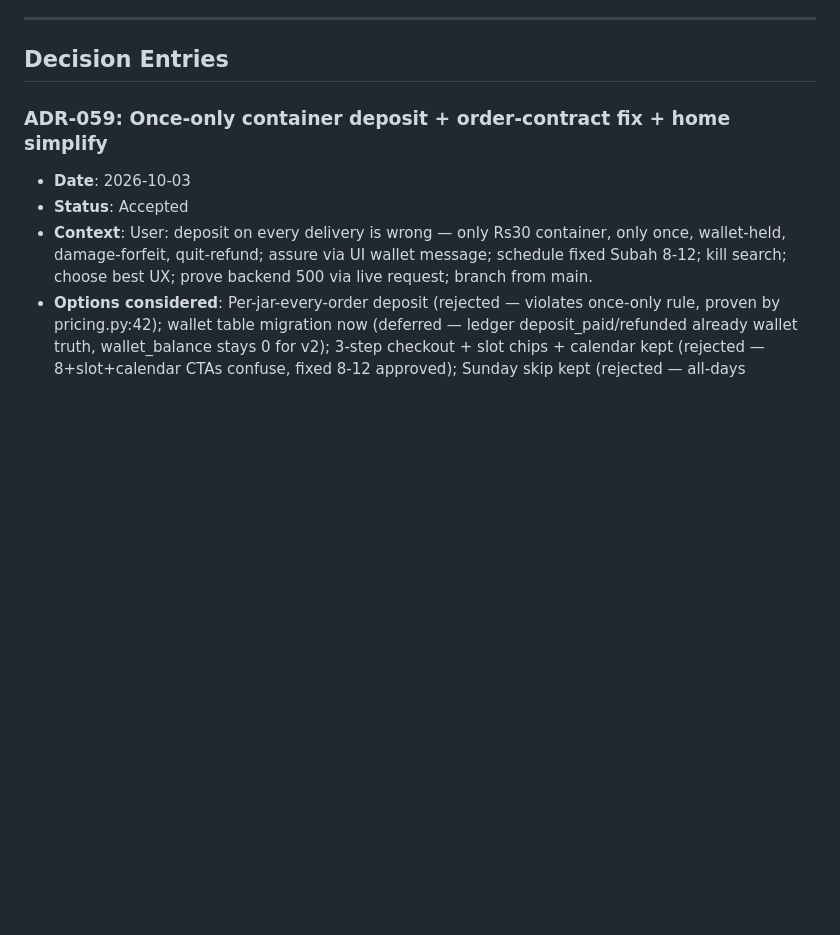
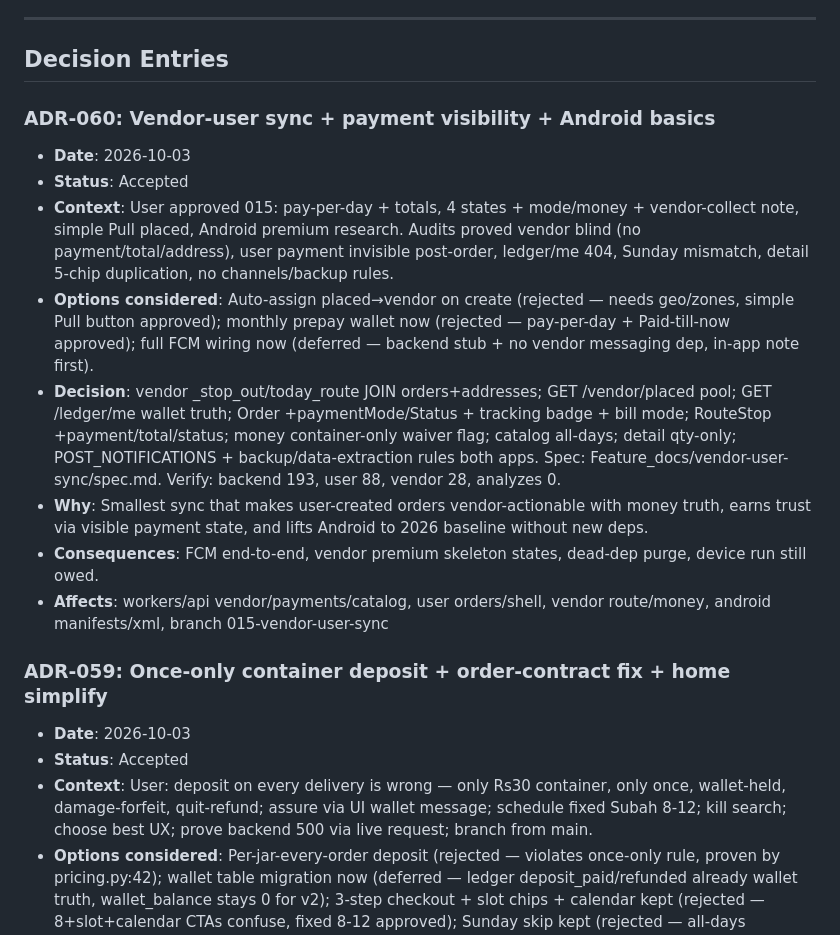
Before and after one commit to aadityathakur452007/water, a Markdown page: context/decision.md, the part around one of its changes. GitHub-like rendering; blank space fills up the shorter version.

```diff
--- a/context/decision.md
+++ b/context/decision.md
@@ -114,6 +116,16 @@
 ---
 
 ## Decision Entries
+
+### ADR-060: Vendor-user sync + payment visibility + Android basics
+- **Date**: 2026-10-03
+- **Status**: Accepted
+- **Context**: User approved 015: pay-per-day + totals, 4 states + mode/money + vendor-collect note, simple Pull placed, Android premium research. Audits proved vendor blind (no payment/total/address), user payment invisible post-order, ledger/me 404, Sunday mismatch, detail 5-chip duplication, no channels/backup rules.
+- **Options considered**: Auto-assign placed→vendor on create (rejected — needs geo/zones, simple Pull button approved); monthly prepay wallet now (rejected — pay-per-day + Paid-till-now approved); full FCM wiring now (deferred — backend stub + no vendor messaging dep, in-app note first).
+- **Decision**: vendor _stop_out/today_route JOIN orders+addresses; GET /vendor/placed pool; GET /ledger/me wallet truth; Order +paymentMode/Status + tracking badge + bill mode; RouteStop +payment/total/status; money container-only waiver flag; catalog all-days; detail qty-only; POST_NOTIFICATIONS + backup/data-extraction rules both apps. Spec: Feature_docs/vendor-user-sync/spec.md. Verify: backend 193, user 88, vendor 28, analyzes 0.
+- **Why**: Smallest sync that makes user-created orders vendor-actionable with money truth, earns trust via visible payment state, and lifts Android to 2026 baseline without new deps.
+- **Consequences**: FCM end-to-end, vendor premium skeleton states, dead-dep purge, device run still owed.
+- **Affects**: workers/api vendor/payments/catalog, user orders/shell, vendor route/money, android manifests/xml, branch 015-vendor-user-sync
 
 ### ADR-059: Once-only container deposit + order-contract fix + home simplify
 - **Date**: 2026-10-03
```
Also changed, not shown: other parts of context/decision.md (+2 -0 lines), context/flow.md (+19 -0 lines), context/progress-tracker.md (+4 -1 lines).
